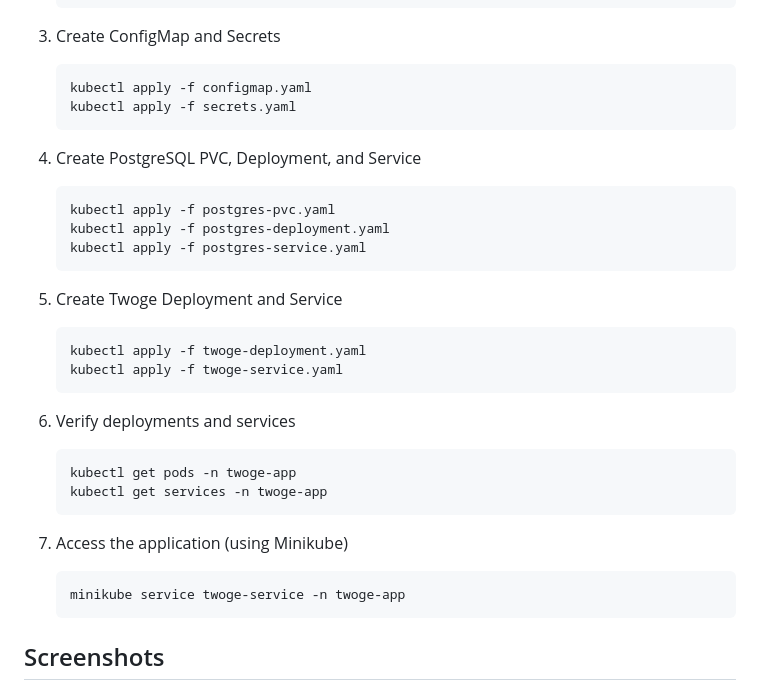
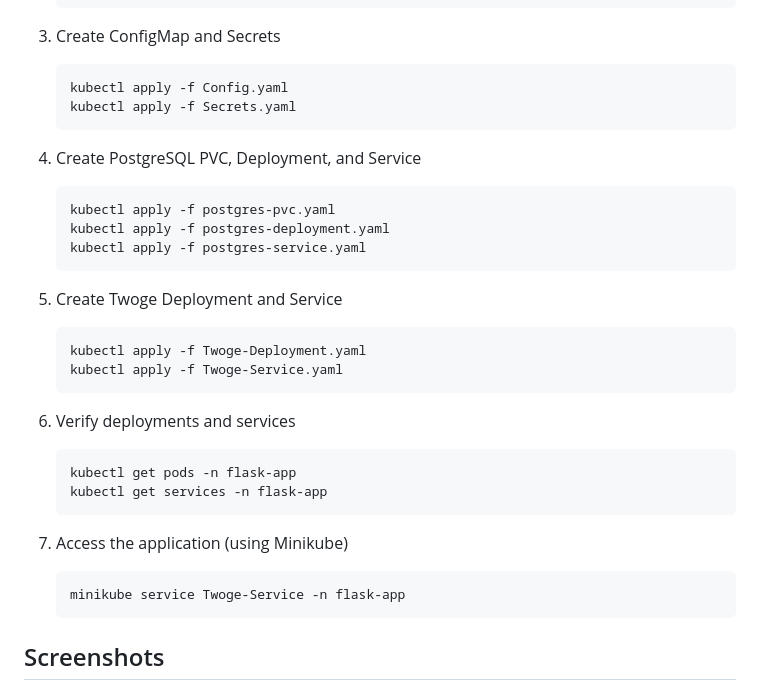
Before and after one commit to raissaglaucie/assessment-4, a Markdown page: readme.MD, the part around the change. Rendered like a GitHub page.

````diff
--- a/readme.MD
+++ b/readme.MD
@@ -213,8 +213,8 @@ Twoge is a simple Twitter alternative built with Python Flask. The goal of this
 3. Create ConfigMap and Secrets
 
    ```
-   kubectl apply -f configmap.yaml
-   kubectl apply -f secrets.yaml
+   kubectl apply -f Config.yaml
+   kubectl apply -f Secrets.yaml
    ```
 
 4. Create PostgreSQL PVC, Deployment, and Service
@@ -228,20 +228,20 @@ Twoge is a simple Twitter alternative built with Python Flask. The goal of this
 5. Create Twoge Deployment and Service
 
    ```
-   kubectl apply -f twoge-deployment.yaml
-   kubectl apply -f twoge-service.yaml
+   kubectl apply -f Twoge-Deployment.yaml
+   kubectl apply -f Twoge-Service.yaml
    ```
 
 6. Verify deployments and services
 
    ```
-   kubectl get pods -n twoge-app
-   kubectl get services -n twoge-app
+   kubectl get pods -n flask-app
+   kubectl get services -n flask-app
    ```
 
 7. Access the application (using Minikube)
    ```
-   minikube service twoge-service -n twoge-app
+   minikube service Twoge-Service -n flask-app
    ```
 
 ## Screenshots
````
